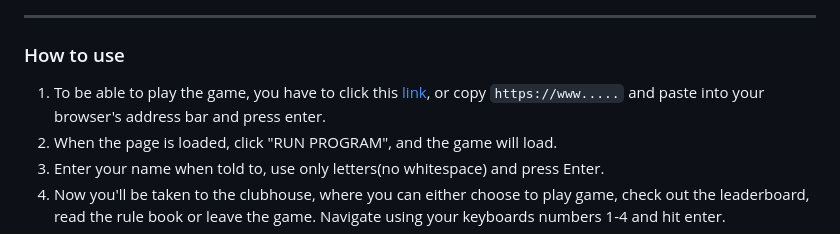
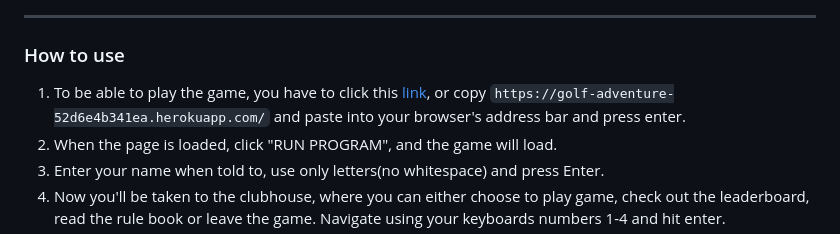
Before and after one commit to simonjellvert/golf-adventure, a Markdown page: README.md, the part around one of its changes. Rendered like a GitHub page.

Commit message:
Add deployed link to readme

```diff
--- a/README.md
+++ b/README.md
@@ -6,7 +6,7 @@
 ---
 
 ### How to use
-1. To be able to play the game, you have to click this [link](xxxxx), or copy `https://www.....` and paste into your browser's address bar and press enter.
+1. To be able to play the game, you have to click this [link](https://golf-adventure-52d6e4b341ea.herokuapp.com/), or copy `https://golf-adventure-52d6e4b341ea.herokuapp.com/` and paste into your browser's address bar and press enter.
 2. When the page is loaded, click "RUN PROGRAM", and the game will load.
 3. Enter your name when told to, use only letters(no whitespace) and press Enter.
 4. Now you'll be taken to the clubhouse, where you can either choose to play game, check out the leaderboard, read the rule book or leave the game. Navigate using your keyboards numbers 1-4 and hit enter.
```
Also changed, not shown: other parts of README.md (+2 -2 lines).
